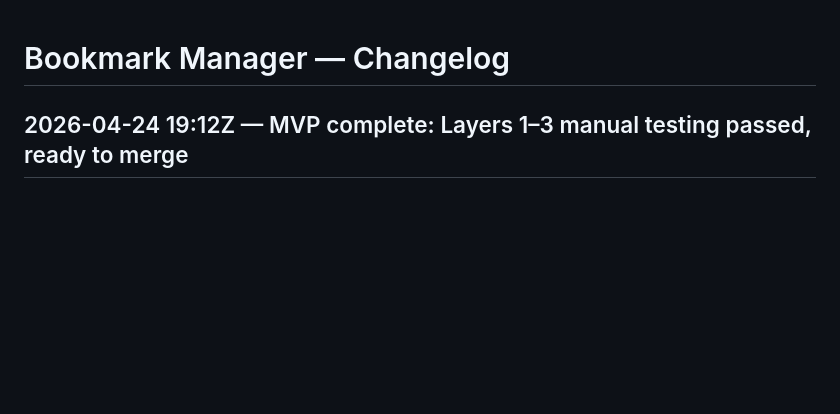
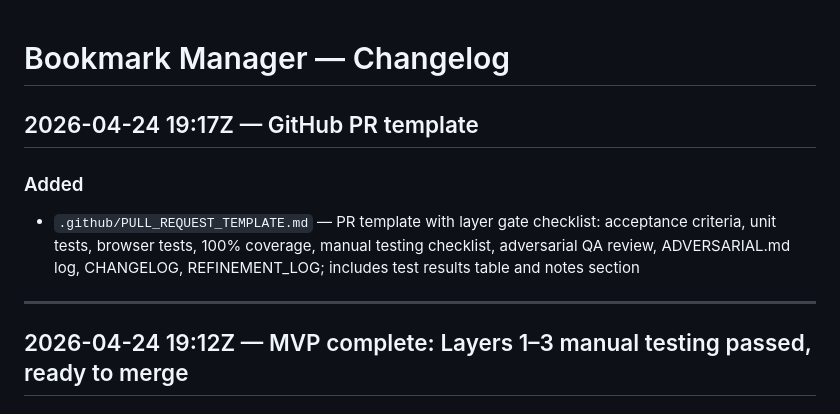
Before and after one commit to magnificentlycursed/guild-portfolio, a Markdown page: bookmark-manager/CHANGELOG.md, the part around the change. Drawn GitHub-style; blank space fills up the shorter version.

```diff
--- a/bookmark-manager/CHANGELOG.md
+++ b/bookmark-manager/CHANGELOG.md
@@ -1,4 +1,11 @@
 # Bookmark Manager — Changelog
+
+## 2026-04-24 19:17Z — GitHub PR template
+
+### Added
+- `.github/PULL_REQUEST_TEMPLATE.md` — PR template with layer gate checklist: acceptance criteria, unit tests, browser tests, 100% coverage, manual testing checklist, adversarial QA review, ADVERSARIAL.md log, CHANGELOG, REFINEMENT_LOG; includes test results table and notes section
+
+---
 
 ## 2026-04-24 19:12Z — MVP complete: Layers 1–3 manual testing passed, ready to merge
 
```
Also changed, not shown: bookmark-manager/REFINEMENT_LOG.md (+4 -0 lines).
